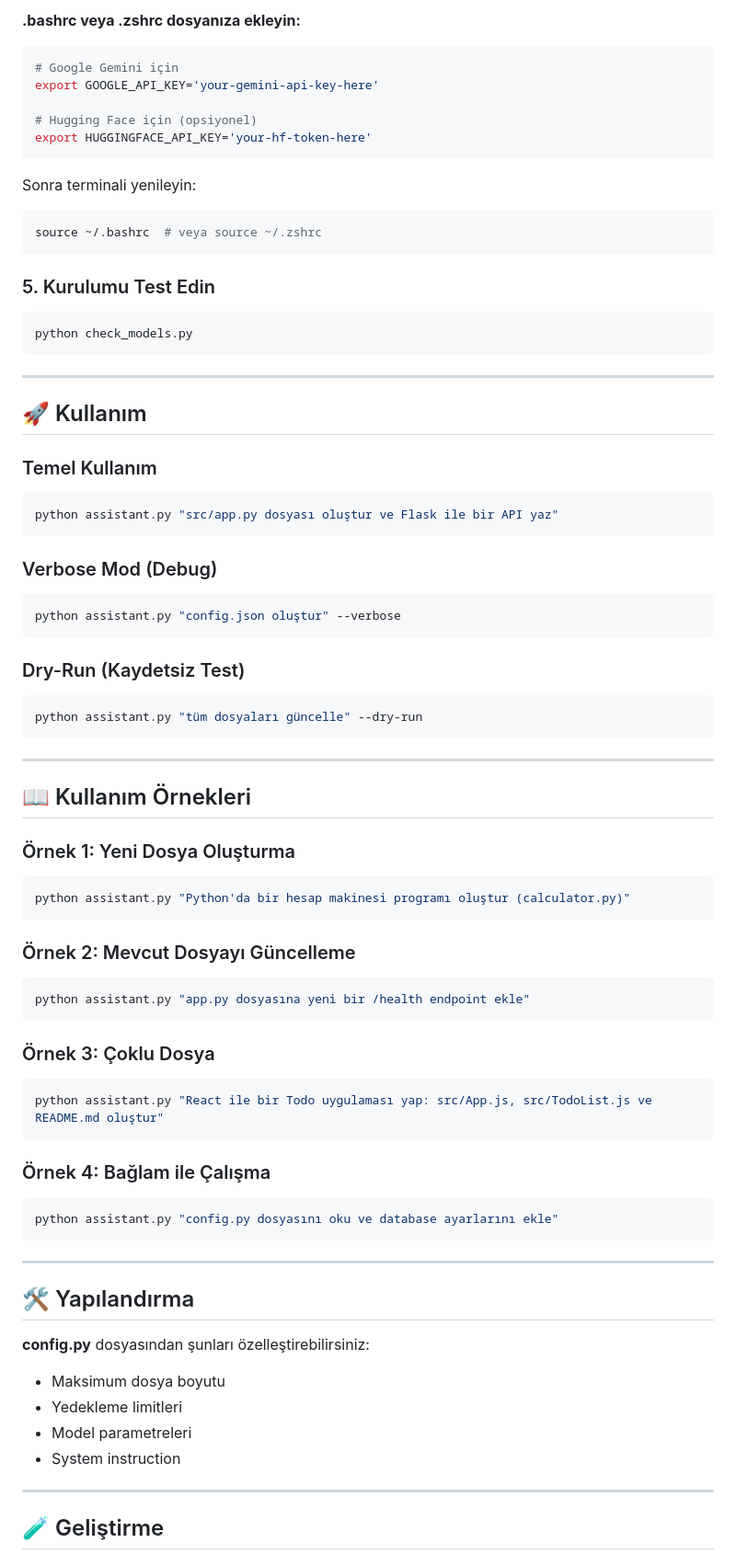
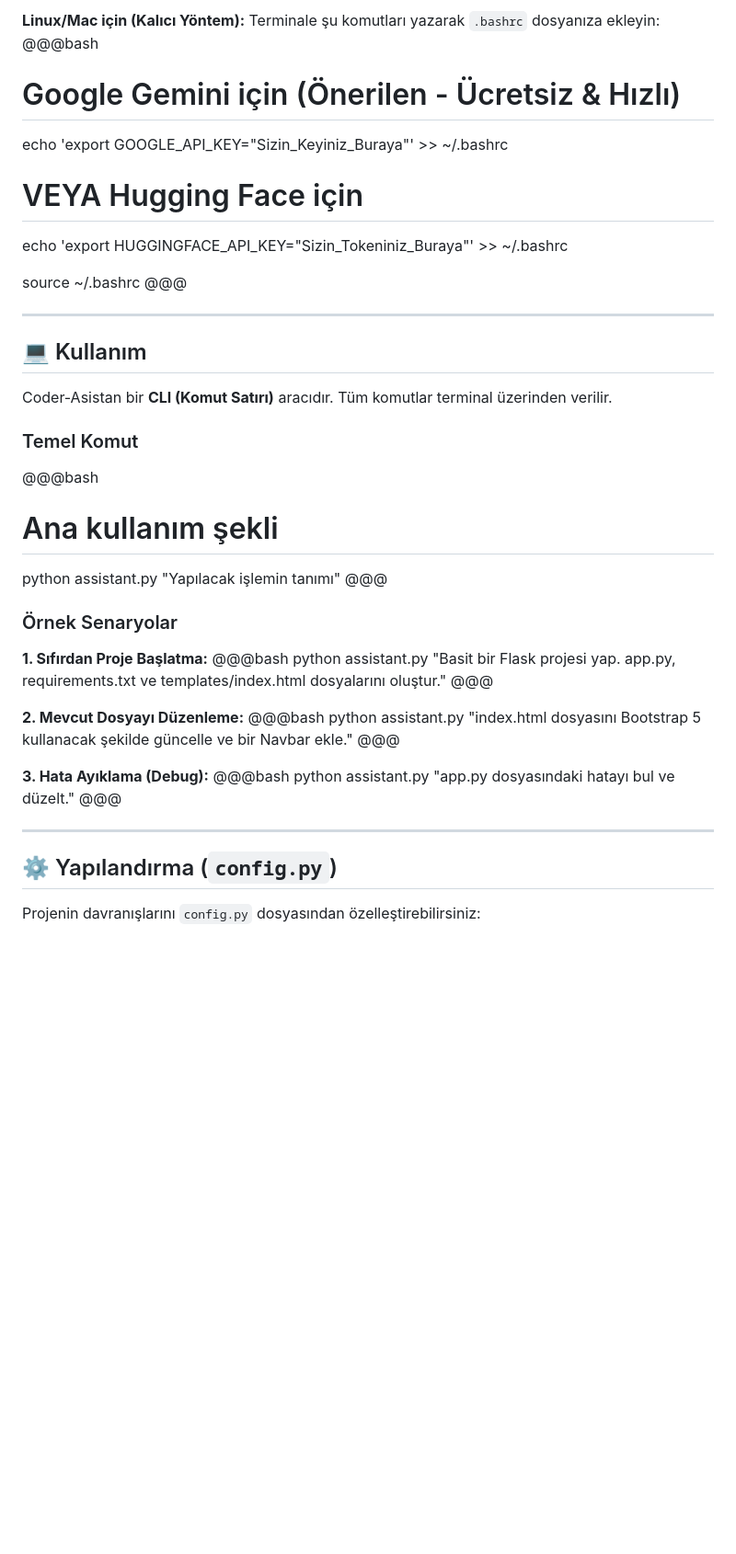
Before and after one commit to cetincevizcetoli/coder-asistan, a Markdown page: readme.md, the part around the change printed below. Shown: that part at 92% size. Rendered like a GitHub page; blank space fills up the shorter version.

Commit message:
Proje Yapisi Guncellendi: Detayli README eklendi, gereksiz dosyalar temizlendi ve v1.0 kararliligina ulasildi.

````diff
--- a/readme.md
+++ b/readme.md
@@ -42,78 +75,48 @@ pip install -r requirements.txt
 
-**.bashrc veya .zshrc dosyanıza ekleyin:**
-```bash
-# Google Gemini için
-export GOOGLE_API_KEY='your-gemini-api-key-here'
+**Linux/Mac için (Kalıcı Yöntem):**
+Terminale şu komutları yazarak `.bashrc` dosyanıza ekleyin:
+@@@bash
+# Google Gemini için (Önerilen - Ücretsiz & Hızlı)
+echo 'export GOOGLE_API_KEY="Sizin_Keyiniz_Buraya"' >> ~/.bashrc
 
-# Hugging Face için (opsiyonel)
-export HUGGINGFACE_API_KEY='your-hf-token-here'
-```
+# VEYA Hugging Face için
+echo 'export HUGGINGFACE_API_KEY="Sizin_Tokeniniz_Buraya"' >> ~/.bashrc
 
-Sonra terminali yenileyin:
-```bash
-source ~/.bashrc  # veya source ~/.zshrc
-```
-
-### 5. Kurulumu Test Edin
-```bash
-python check_models.py
-```
+source ~/.bashrc
+@@@
 
 ---
 
-## 🚀 Kullanım
+## 💻 Kullanım
 
-### Temel Kullanım
-```bash
-python assistant.py "src/app.py dosyası oluştur ve Flask ile bir API yaz"
-```
+Coder-Asistan bir **CLI (Komut Satırı)** aracıdır. Tüm komutlar terminal üzerinden verilir.
 
-### Verbose Mod (Debug)
-```bash
-python assistant.py "config.json oluştur" --verbose
-```
+### Temel Komut
+@@@bash
+# Ana kullanım şekli
+python assistant.py "Yapılacak işlemin tanımı"
+@@@
 
-### Dry-Run (Kaydetsiz Test)
-```bash
-python assistant.py "tüm dosyaları güncelle" --dry-run
-```
+### Örnek Senaryolar
+
+**1. Sıfırdan Proje Başlatma:**
+@@@bash
+python assistant.py "Basit bir Flask projesi yap. app.py, requirements.txt ve templates/index.html dosyalarını oluştur."
+@@@
+
+**2. Mevcut Dosyayı Düzenleme:**
+@@@bash
+python assistant.py "index.html dosyasını Bootstrap 5 kullanacak şekilde güncelle ve bir Navbar ekle."
+@@@
+
+**3. Hata Ayıklama (Debug):**
+@@@bash
+python assistant.py "app.py dosyasındaki hatayı bul ve düzelt."
+@@@
 
 ---
 
-## 📖 Kullanım Örnekleri
+## ⚙️ Yapılandırma (`config.py`)
 
-### Örnek 1: Yeni Dosya Oluşturma
-```bash
-python assistant.py "Python'da bir hesap makinesi programı oluştur (calculator.py)"
-```
+Projenin davranışlarını `config.py` dosyasından özelleştirebilirsiniz:
 
-### Örnek 2: Mevcut Dosyayı Güncelleme
-```bash
-python assistant.py "app.py dosyasına yeni bir /health endpoint ekle"
-```
-
-### Örnek 3: Çoklu Dosya
-```bash
-python assistant.py "React ile bir Todo uygulaması yap: src/App.js, src/TodoList.js ve README.md oluştur"
-```
-
-### Örnek 4: Bağlam ile Çalışma
-```bash
-python assistant.py "config.py dosyasını oku ve database ayarlarını ekle"
-```
-
----
-
-## 🛠️ Yapılandırma
-
-**config.py** dosyasından şunları özelleştirebilirsiniz:
-
-- Maksimum dosya boyutu
-- Yedekleme limitleri
-- Model parametreleri
-- System instruction
-
----
-
-## 🧪 Geliştirme
-
````
Also changed, not shown: other parts of readme.md (+65 -108 lines).
